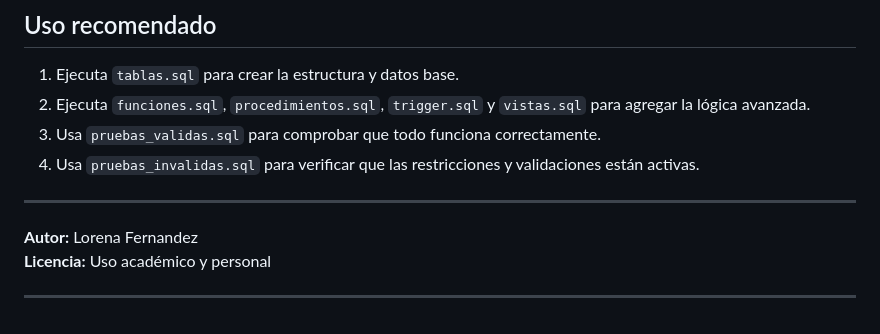
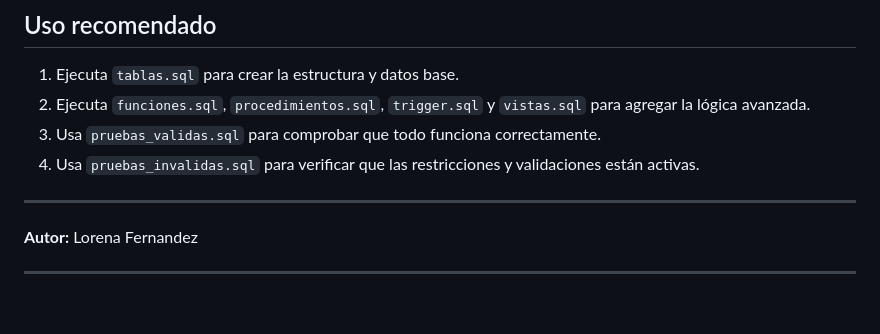
Before and after one commit to profemogo/BaseDeDatos2025, a Markdown page: README.md, the part around the change. Rendered like a GitHub page.

Commit message:
cambios en el Readme

```diff
--- a/README.md
+++ b/README.md
@@ -83,6 +83,5 @@ Incluye **pruebas negativas** para comprobar que las restricciones, triggers y c
 ---
 
 **Autor:** Lorena Fernandez
-**Licencia:** Uso académico y personal
 
 ---
```
